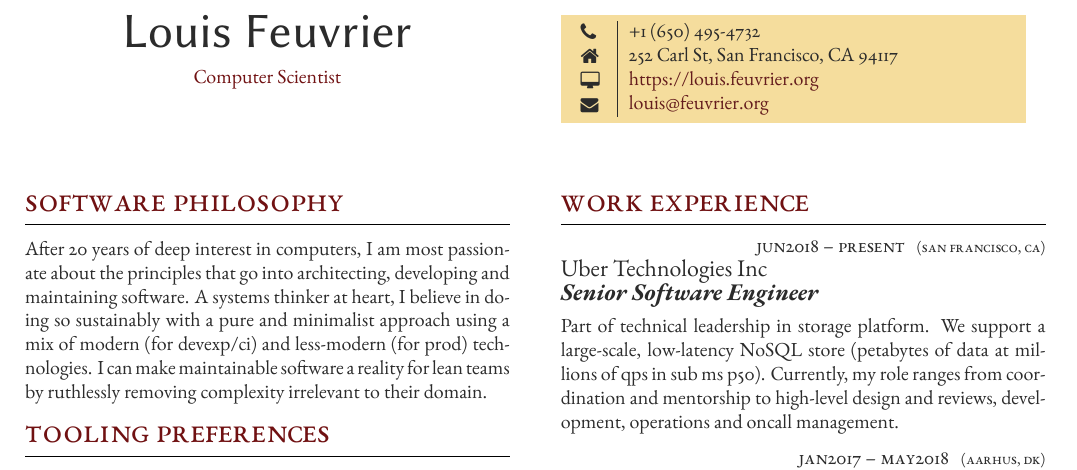
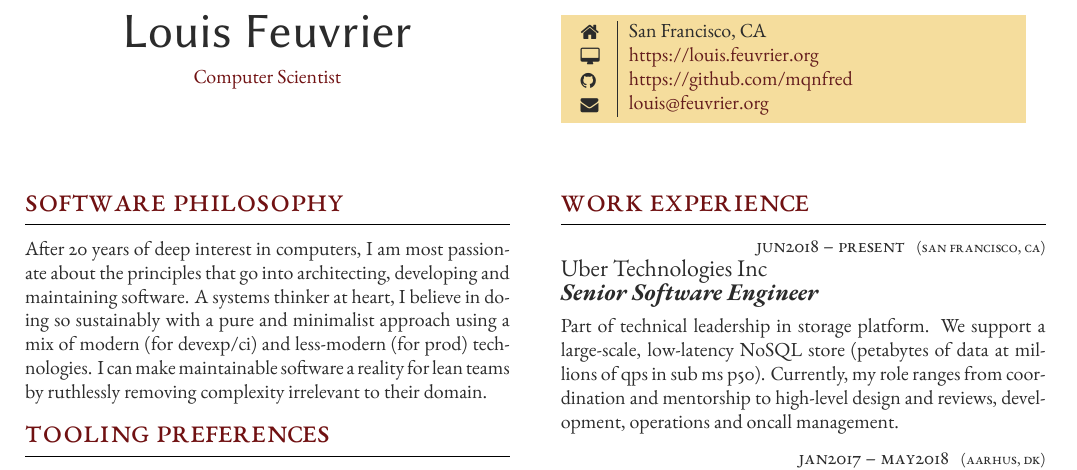
Before and after one commit to mqnfred/louis.feuvrier.org, a LaTeX CV (resume/resume.tex): part of the page, cut so that both start at the same text. Compiled offline with XeLaTeX.

Commit message:
Make the resume contact info more private

```diff
--- a/resume/resume.tex
+++ b/resume/resume.tex
@@ -143,9 +143,10 @@ teams by ruthlessly removing complexity irrelevant to their domain.
 \parbox[top][0.11\textheight][c]{\linewidth}{ % Box to hold the colored box; change the fixed height as needed to match the box to the left
 	\colorbox{shade}{ % Create colored box and specify background color
 		\begin{supertabular}{@{\hspace{3pt}} p{0.05\linewidth} | p{0.775\linewidth}} % Start a table with two columns, the table will ensure everything is aligned
-			\raisebox{-1pt}{\faPhone} & +1 (650) 495-4732 \\ % Phone number
-			\raisebox{-1pt}{\faHome} & 252 Carl St, San Francisco, CA 94117 \\ % Address
+			% \raisebox{-1pt}{\faPhone} & +1 (650) 495-4732 \\ % Phone number
+			\raisebox{-1pt}{\faHome} & San Francisco, CA \\ % Address
 			\raisebox{-1pt}{\small\faDesktop} & \href{https://louis.feuvrier.org}{https://louis.feuvrier.org} \\ % Website
+			\raisebox{-1pt}{\small\faGithub} & \href{https://github.com/mqnfred}{https://github.com/mqnfred} \\ % Website
 			\raisebox{-1pt}{\small\faEnvelope} & \href{mailto:louis@feuvrier.org}{louis@feuvrier.org} \\ % Email address
 			%\raisebox{-1pt}{\small\faDesktop} & \href{https://github.com/mqnfred}{https://www.LaTeXTemplates.com} \\ %
 			%\raisebox{-1pt}{\faLinkedinSquare} & \href{https://www.linkedin.com/in/username}{https://www.linkedin.com/in/username} \\ % LinkedIn profile
```
